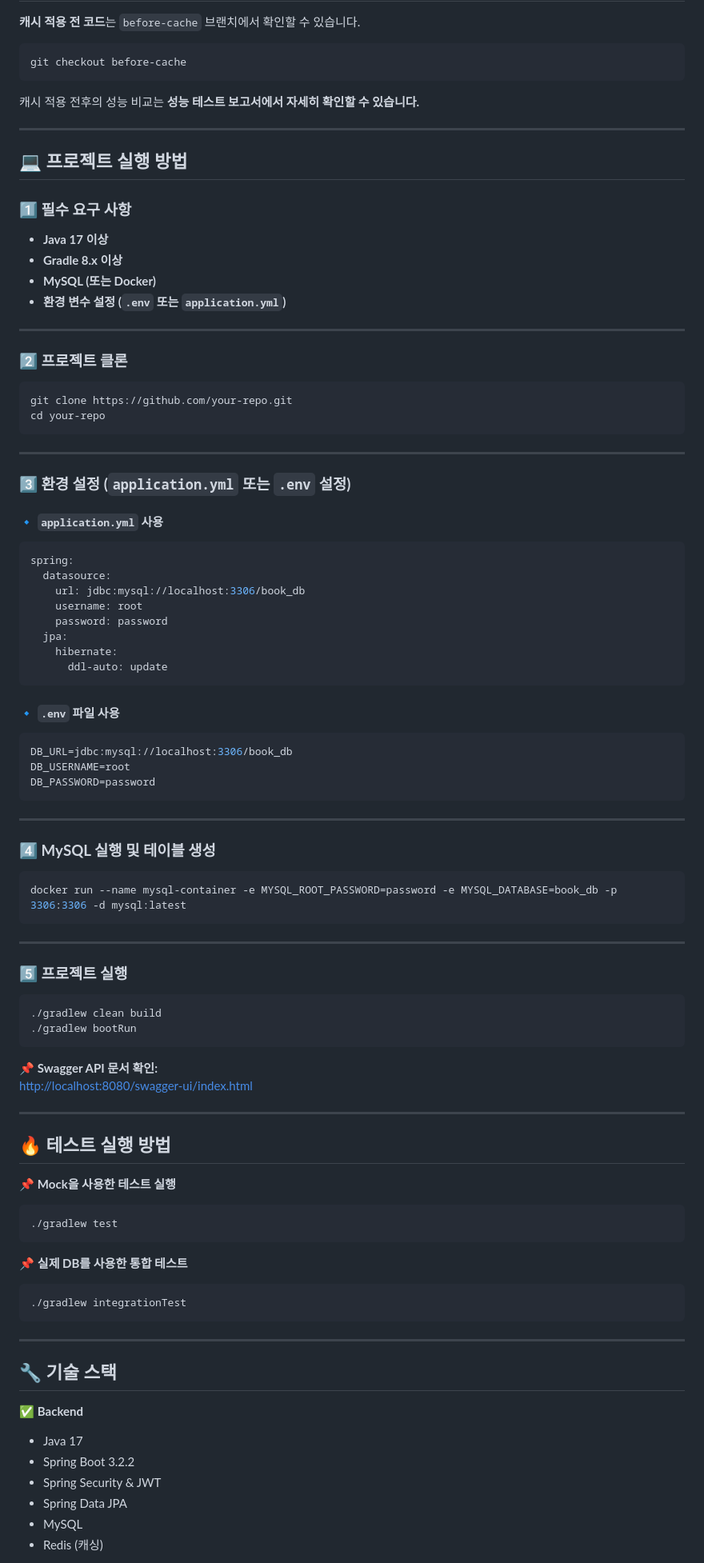
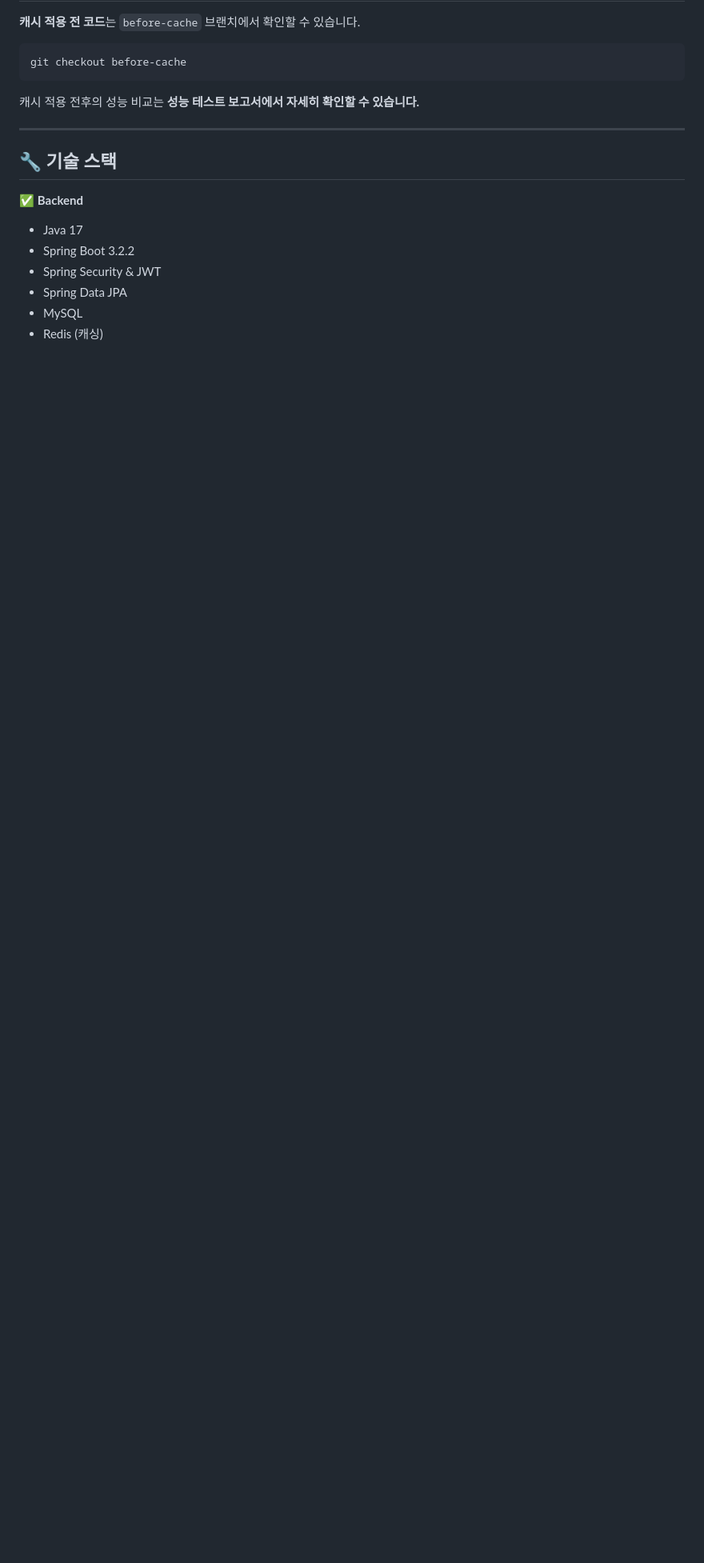
Before and after one commit to dahoon7151/QPBE-Library-Task, a Markdown page: README.md, the part around one of its changes. Shown at 80% size. GitHub-like rendering; blank space fills up the shorter version.

````diff
--- a/README.md
+++ b/README.md
@@ -69,79 +69,6 @@ git checkout before-cache
 
 ---
 
-## 💻 프로젝트 실행 방법
-
-### **1️⃣ 필수 요구 사항**
-- **Java 17 이상**
-- **Gradle 8.x 이상**
-- **MySQL (또는 Docker)**
-- **환경 변수 설정 (`.env` 또는 `application.yml`)**
-
----
-
-### **2️⃣ 프로젝트 클론**
-```bash
-git clone https://github.com/your-repo.git
-cd your-repo
-```
-
----
-
-### **3️⃣ 환경 설정 (`application.yml` 또는 `.env` 설정)**
-
-#### **🔹 `application.yml` 사용**
-```yaml
-spring:
-  datasource:
-    url: jdbc:mysql://localhost:3306/book_db
-    username: root
-    password: password
-  jpa:
-    hibernate:
-      ddl-auto: update
-```
-
-#### **🔹 `.env` 파일 사용**
-```bash
-DB_URL=jdbc:mysql://localhost:3306/book_db
-DB_USERNAME=root
-DB_PASSWORD=password
-```
-
----
-
-### **4️⃣ MySQL 실행 및 테이블 생성**
-```bash
-docker run --name mysql-container -e MYSQL_ROOT_PASSWORD=password -e MYSQL_DATABASE=book_db -p 3306:3306 -d mysql:latest
-```
-
----
-
-### **5️⃣ 프로젝트 실행**
-```bash
-./gradlew clean build
-./gradlew bootRun
-```
-
-📌 **Swagger API 문서 확인:**
-[http://localhost:8080/swagger-ui/index.html](http://localhost:8080/swagger-ui/index.html)
-
----
-
-## 🔥 테스트 실행 방법
-
-📌 **Mock을 사용한 테스트 실행**
-```bash
-./gradlew test
-```
-
-📌 **실제 DB를 사용한 통합 테스트**
-```bash
-./gradlew integrationTest
-```
-
----
-
 ## 🔧 **기술 스택**
 
 ✅ **Backend**
````
Also changed, not shown: other parts of README.md (+0 -42 lines).
